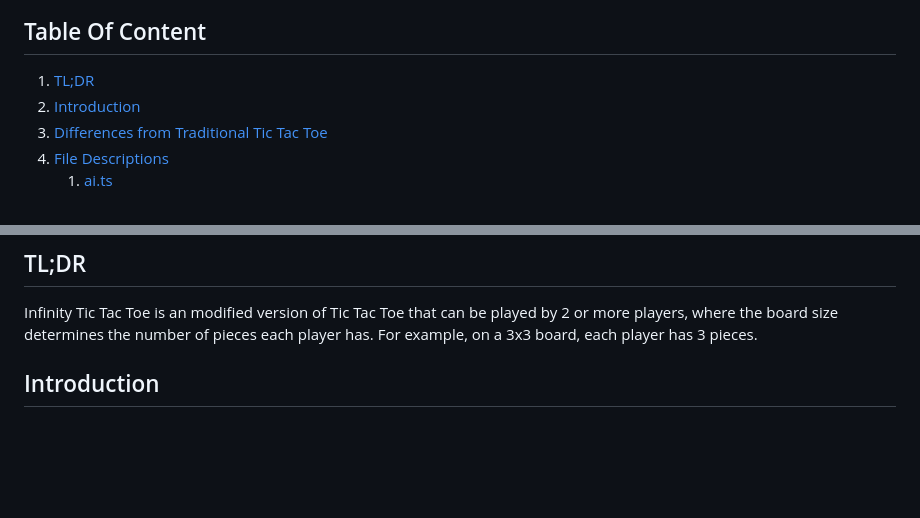
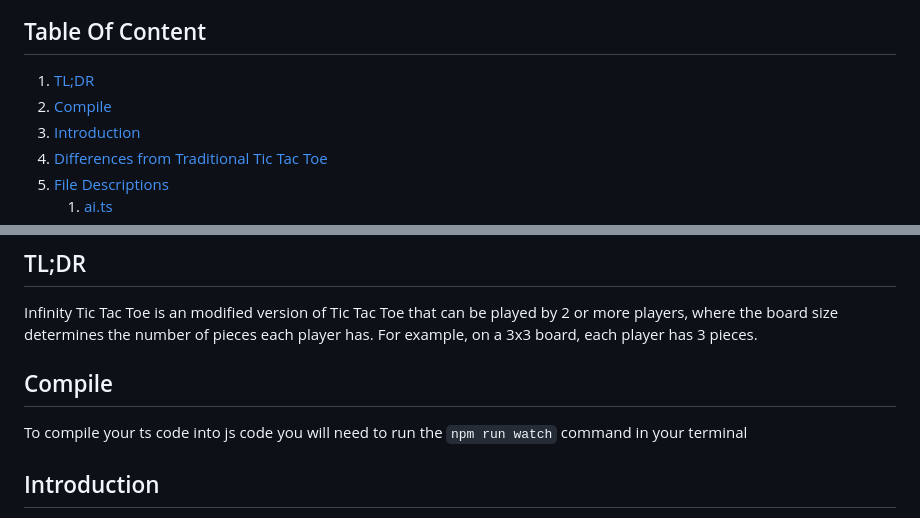
Before and after one commit to Etsi0/Infinity-tic-tac-toe, a Markdown page: README.md, 2 parts joined by grey strips. Rendered like a GitHub page; blank space fills up the shorter version.

Commit message:
[add] instructions on how to compile the code

```diff
--- a/README.md
+++ b/README.md
@@ -3,6 +3,7 @@
 ## Table Of Content
 
 1. [TL;DR](#tldr)
+1. [Compile](#compile)
 1. [Introduction](#introduction)
 1. [Differences from Traditional Tic Tac Toe](#differences-from-traditional-tic-tac-toe)
 1. [File Descriptions](#file-descriptions)
@@ -36,6 +37,10 @@
 ## TL;DR
 
 Infinity Tic Tac Toe is an modified version of Tic Tac Toe that can be played by 2 or more players, where the board size determines the number of pieces each player has. For example, on a 3x3 board, each player has 3 pieces.
+
+## Compile
+
+To compile your ts code into js code you will need to run the `npm run watch` command in your terminal
 
 ## Introduction
 
```
